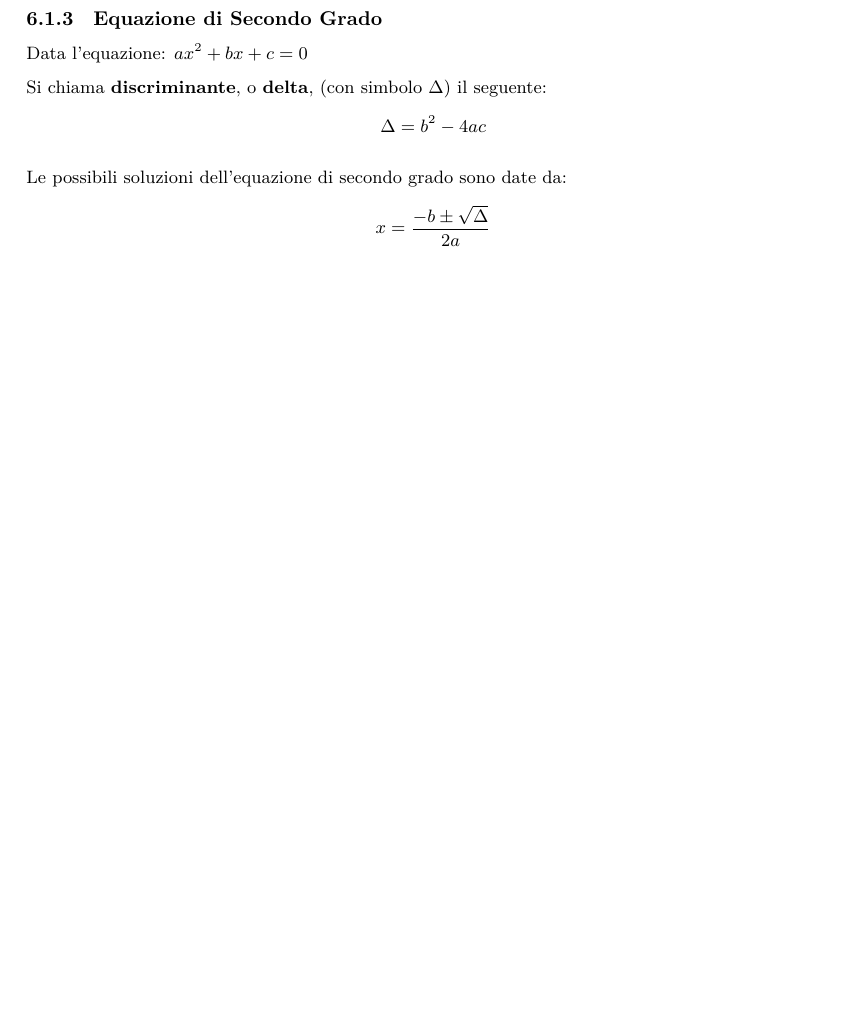
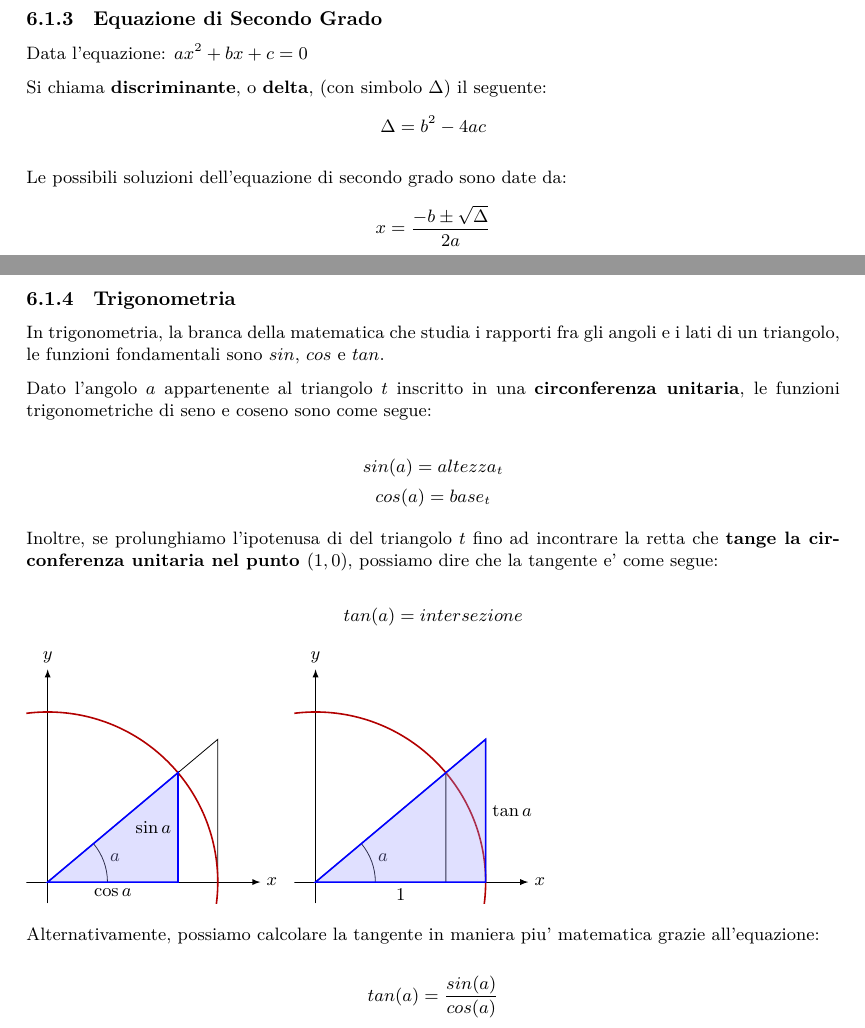
Before and after one commit to ZenT3600/appunti, a LaTeX document (Notes.tex): part of page 16 of 19 before the commit and two parts of pages 16 and 17 of 20 after it, the two joined at a grey line, cut so that both start at the same text, the shorter picture padded with empty space. Compiled offline with XeLaTeX.

Commit message:
Automatic Commit n.Mon Nov 14 06:51:10 CET 2022

```diff
--- a/Notes.tex
+++ b/Notes.tex
@@ -672,6 +672,57 @@
 
     \pagebreak
 
+    \subsubsection{Trigonometria}
+    In trigonometria, la branca della matematica che studia i rapporti fra gli angoli e i lati di un triangolo, le funzioni fondamentali sono $ sin $, $ cos $ e $ tan $.
+
+    Dato l'angolo $ a $ appartenente al triangolo $ t $ inscritto in una \textbf{circonferenza unitaria}, le funzioni trigonometriche di seno e coseno sono come segue:
+
+    $$ sin(a) = altezza_t $$
+    $$ cos(a) = base_t $$
+
+    Inoltre, se prolunghiamo l'ipotenusa di del triangolo $ t $ fino ad incontrare la retta che \textbf{tange la circonferenza unitaria nel punto $ (1,0) $}, possiamo dire che la tangente e' come segue:
+
+
+    $$ tan(a) = intersezione $$
+
+    \usetikzlibrary{angles,quotes}
+    \newcommand\Base[1][0]{
+      \begin{scope}[xshift=#1]
+        \clip
+          (-0.5,5.5) rectangle (5.5,-0.5);
+          \draw[->]
+          (-0.5,0) -- (5,0) node[right] {$x$};
+        \draw[->]
+          (0,-0.5) -- (0,5) node[above] {$y$};
+        \coordinate (O) at (0,0);
+        \coordinate (aux1) at (40:4);
+        \coordinate (aux2) at (aux1|-0,0);
+        \coordinate (aux3) at (4,{4*tan(40)});
+        \draw
+          (O) -- (aux3) -- (aux3|-0,0)
+          (aux1) -- (aux2);
+        \draw[thick,red!70!black]
+          (O) circle (4);
+        \pic[draw,"$a$",angle radius=30pt,angle eccentricity=1.2] {angle = aux2--O--aux1};
+      \end{scope}
+    }
+
+    \begin{tikzpicture}[>=latex, scale=.75]
+      \Base
+      \filldraw[thick,draw=blue,fill=blue!40,fill opacity=0.3,text opacity=1]
+  (O) -- (aux1) -- node[left] {$\sin a$} (aux2)  -- node[below] {$\cos a$} cycle;
+
+      \Base[6.3cm]
+      \filldraw[thick,draw=blue,fill=blue!40,fill opacity=0.3,text opacity=1]
+  (O) -- (aux3) -- node[right] {$\tan a$} (aux3|-0,0)  -- node[below] {$1$} cycle;
+    \end{tikzpicture}
+
+    Alternativamente, possiamo calcolare la tangente in maniera piu' matematica grazie all'equazione:
+
+    $$ tan(a) = \frac{sin(a)}{cos(a)} $$
+
+    \pagebreak
+
     \subsection{Funzioni}
     La funzione generica $ y = f(x) $ e' una relazione tra $ x $ e $ y $, dove l'insieme di tutte le possibili $ x $, chiamato $ \mathbb{X} $, e' detto \textbf{dominio}. L'insieme di tutte le possibili $ y $, invece, e' chiamato $ \mathbb{Y} $ ed e' detto \textbf{codominio}.
 
```
Also changed, not shown: Notes.pdf.
